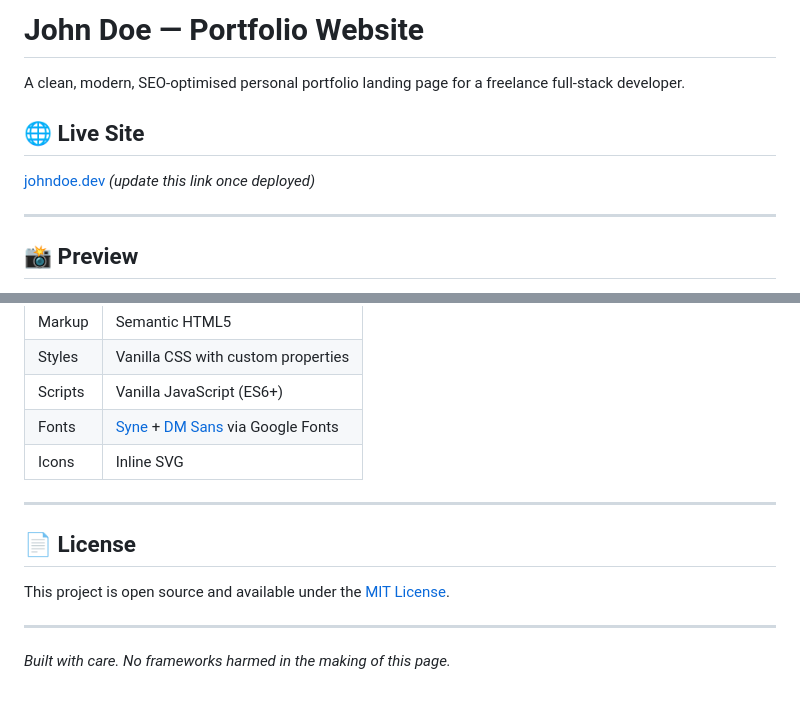
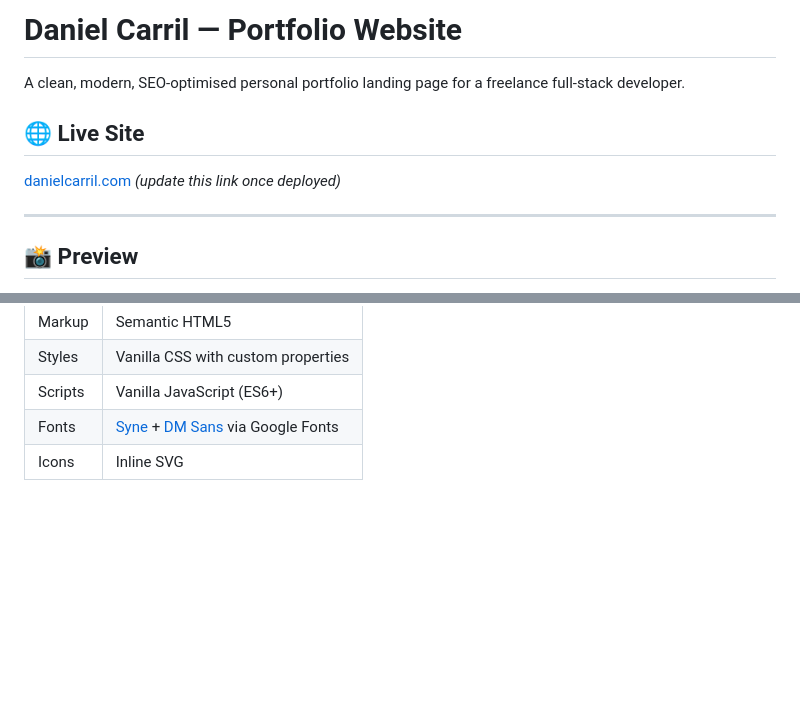
Before and after one commit to dancarril2020-stack/daniel_carril_portifolio, a Markdown page: README.md, 2 parts joined by grey strips. Drawn GitHub-style; blank space fills up the shorter version.

```diff
--- a/README.md
+++ b/README.md
@@ -1,10 +1,10 @@
-# John Doe — Portfolio Website
+# Daniel Carril — Portfolio Website
 
 A clean, modern, SEO-optimised personal portfolio landing page for a freelance full-stack developer.
 
 ## 🌐 Live Site
 
-[johndoe.dev](https://www.johndoe.dev) _(update this link once deployed)_
+[danielcarril.com](https://www.daielcarril.com) _(update this link once deployed)_
 
 ---
 
@@ -134,13 +134,3 @@ This site can be deployed for free on any static hosting platform:
 | Scripts | Vanilla JavaScript (ES6+)                                                                                              |
 | Fonts   | [Syne](https://fonts.google.com/specimen/Syne) + [DM Sans](https://fonts.google.com/specimen/DM+Sans) via Google Fonts |
 | Icons   | Inline SVG                                                                                                             |
-
----
-
-## 📄 License
-
-This project is open source and available under the [MIT License](LICENSE).
-
----
-
-_Built with care. No frameworks harmed in the making of this page._
```
